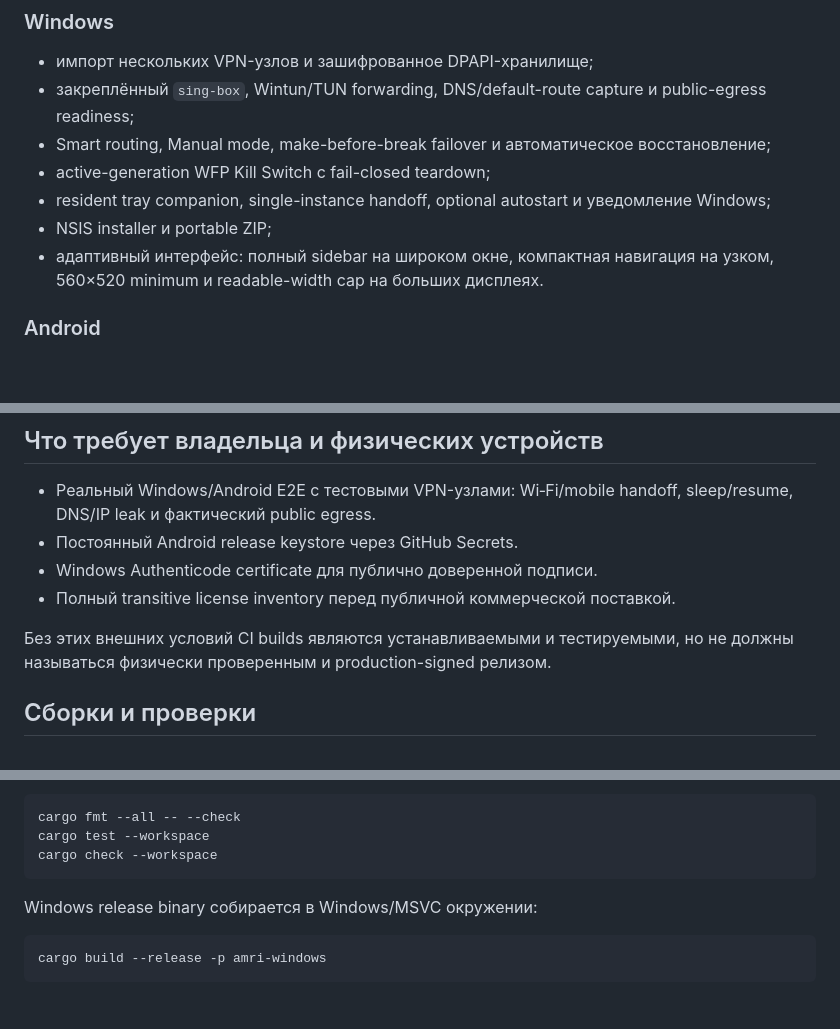
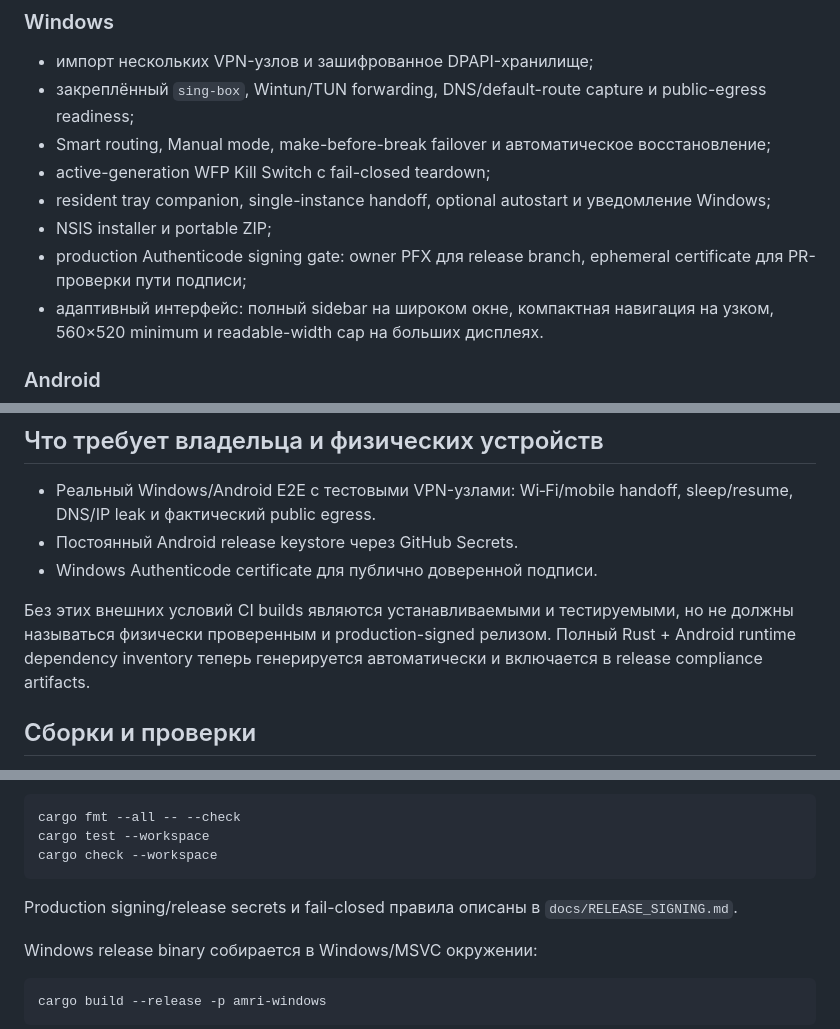
Before and after one commit to Treninem/VPN, a Markdown page: README.md, 3 parts joined by grey strips. Rendered like a GitHub page; blank space fills up the shorter version.

Commit message:
Document Windows production signing gate

````diff
--- a/README.md
+++ b/README.md
@@ -14,6 +14,7 @@ AMRI VPN — локальный VPN-клиент для Windows и Android с н
 - active-generation WFP Kill Switch с fail-closed teardown;
 - resident tray companion, single-instance handoff, optional autostart и уведомление Windows;
 - NSIS installer и portable ZIP;
+- production Authenticode signing gate: owner PFX для release branch, ephemeral certificate для PR-проверки пути подписи;
 - адаптивный интерфейс: полный sidebar на широком окне, компактная навигация на узком, 560×520 minimum и readable-width cap на больших дисплеях.
 
 ### Android
@@ -36,9 +37,8 @@ WireGuard и Shadowsocks plugin links пока отклоняются fail-close
 - Реальный Windows/Android E2E с тестовыми VPN-узлами: Wi‑Fi/mobile handoff, sleep/resume, DNS/IP leak и фактический public egress.
 - Постоянный Android release keystore через GitHub Secrets.
 - Windows Authenticode certificate для публично доверенной подписи.
-- Полный transitive license inventory перед публичной коммерческой поставкой.
 
-Без этих внешних условий CI builds являются устанавливаемыми и тестируемыми, но не должны называться физически проверенным и production-signed релизом.
+Без этих внешних условий CI builds являются устанавливаемыми и тестируемыми, но не должны называться физически проверенным и production-signed релизом. Полный Rust + Android runtime dependency inventory теперь генерируется автоматически и включается в release compliance artifacts.
 
 ## Сборки и проверки
 
@@ -56,6 +56,8 @@ cargo fmt --all -- --check
 cargo test --workspace
 cargo check --workspace
 ```
+
+Production signing/release secrets и fail-closed правила описаны в `docs/RELEASE_SIGNING.md`.
 
 Windows release binary собирается в Windows/MSVC окружении:
 
````
